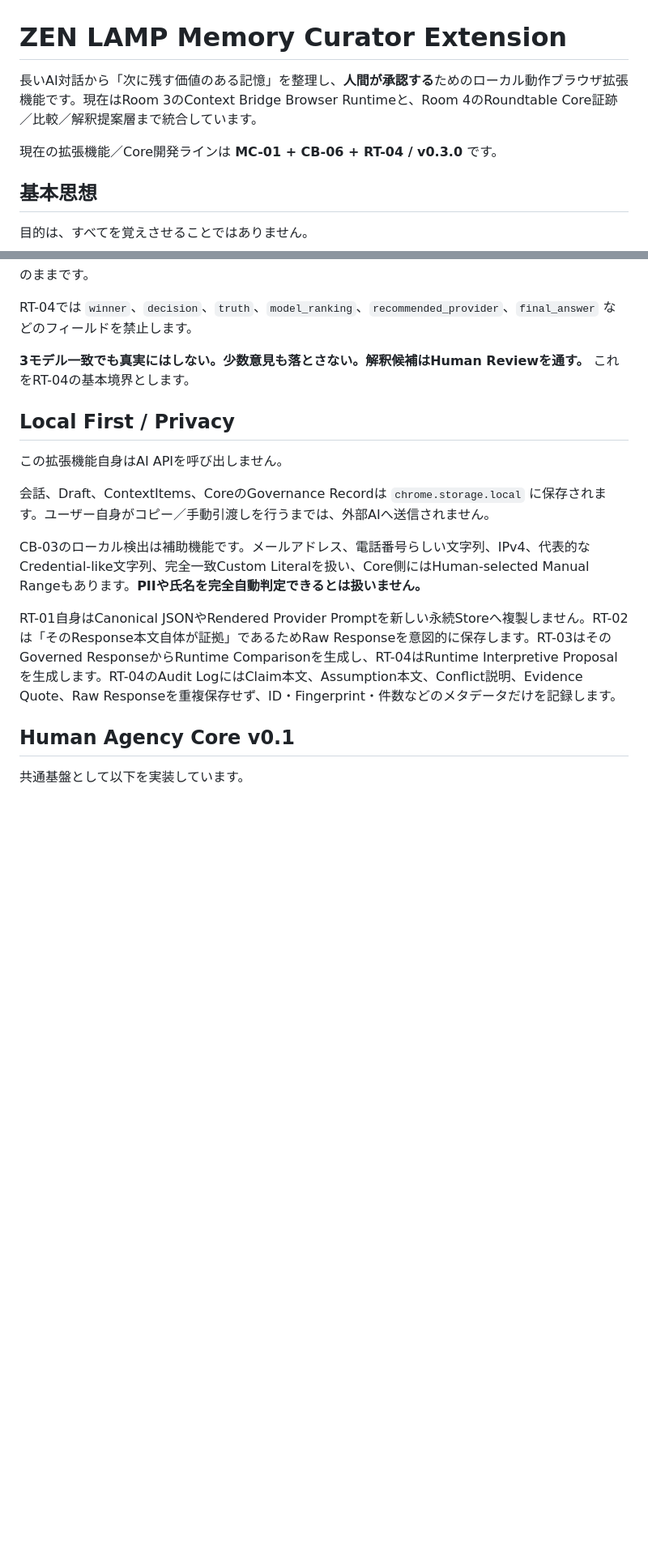
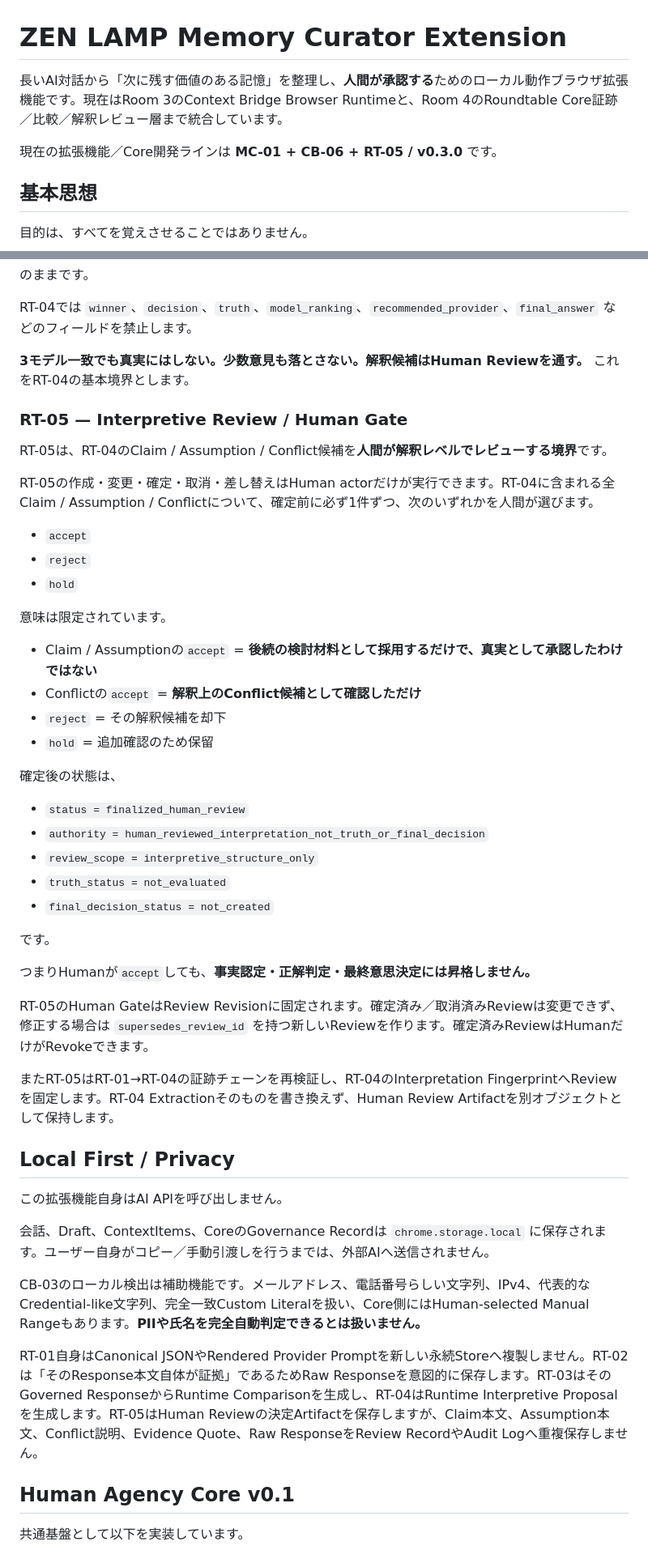
Before and after one commit to sniioka5127-alt/zen-lamp-memory-curator-extension, a Markdown page: README.ja.md, 2 parts joined by grey strips. Shown at 81% size. Rendered like a GitHub page; blank space fills up the shorter version.

Commit message:
RT-05: Human Gate解釈レビューを文書化

```diff
--- a/README.ja.md
+++ b/README.ja.md
@@ -1,8 +1,8 @@
 # ZEN LAMP Memory Curator Extension
 
-長いAI対話から「次に残す価値のある記憶」を整理し、**人間が承認する**ためのローカル動作ブラウザ拡張機能です。現在はRoom 3のContext Bridge Browser Runtimeと、Room 4のRoundtable Core証跡／比較／解釈提案層まで統合しています。
+長いAI対話から「次に残す価値のある記憶」を整理し、**人間が承認する**ためのローカル動作ブラウザ拡張機能です。現在はRoom 3のContext Bridge Browser Runtimeと、Room 4のRoundtable Core証跡／比較／解釈レビュー層まで統合しています。
 
-現在の拡張機能／Core開発ラインは **MC-01 + CB-06 + RT-04 / v0.3.0** です。
+現在の拡張機能／Core開発ラインは **MC-01 + CB-06 + RT-05 / v0.3.0** です。
 
 ## 基本思想
 
@@ -160,6 +160,39 @@ RT-04では `winner`、`decision`、`truth`、`model_ranking`、`recommended_pro
 
 **3モデル一致でも真実にはしない。少数意見も落とさない。解釈候補はHuman Reviewを通す。** これをRT-04の基本境界とします。
 
+### RT-05 — Interpretive Review / Human Gate
+
+RT-05は、RT-04のClaim / Assumption / Conflict候補を**人間が解釈レベルでレビューする境界**です。
+
+RT-05の作成・変更・確定・取消・差し替えはHuman actorだけが実行できます。RT-04に含まれる全Claim / Assumption / Conflictについて、確定前に必ず1件ずつ、次のいずれかを人間が選びます。
+
+- `accept`
+- `reject`
+- `hold`
+
+意味は限定されています。
+
+- Claim / Assumptionの`accept` = **後続の検討材料として採用するだけで、真実として承認したわけではない**
+- Conflictの`accept` = **解釈上のConflict候補として確認しただけ**
+- `reject` = その解釈候補を却下
+- `hold` = 追加確認のため保留
+
+確定後の状態は、
+
+- `status = finalized_human_review`
+- `authority = human_reviewed_interpretation_not_truth_or_final_decision`
+- `review_scope = interpretive_structure_only`
+- `truth_status = not_evaluated`
+- `final_decision_status = not_created`
+
+です。
+
+つまりHumanが`accept`しても、**事実認定・正解判定・最終意思決定には昇格しません。**
+
+RT-05のHuman GateはReview Revisionに固定されます。確定済み／取消済みReviewは変更できず、修正する場合は `supersedes_review_id` を持つ新しいReviewを作ります。確定済みReviewはHumanだけがRevokeできます。
+
+またRT-05はRT-01→RT-04の証跡チェーンを再検証し、RT-04のInterpretation FingerprintへReviewを固定します。RT-04 Extractionそのものを書き換えず、Human Review Artifactを別オブジェクトとして保持します。
+
 ## Local First / Privacy
 
 この拡張機能自身はAI APIを呼び出しません。
@@ -168,7 +201,7 @@ RT-04では `winner`、`decision`、`truth`、`model_ranking`、`recommended_pro
 
 CB-03のローカル検出は補助機能です。メールアドレス、電話番号らしい文字列、IPv4、代表的なCredential-like文字列、完全一致Custom Literalを扱い、Core側にはHuman-selected Manual Rangeもあります。**PIIや氏名を完全自動判定できるとは扱いません。**
 
-RT-01自身はCanonical JSONやRendered Provider Promptを新しい永続Storeへ複製しません。RT-02は「そのResponse本文自体が証拠」であるためRaw Responseを意図的に保存します。RT-03はそのGoverned ResponseからRuntime Comparisonを生成し、RT-04はRuntime Interpretive Proposalを生成します。RT-04のAudit LogにはClaim本文、Assumption本文、Conflict説明、Evidence Quote、Raw Responseを重複保存せず、ID・Fingerprint・件数などのメタデータだけを記録します。
+RT-01自身はCanonical JSONやRendered Provider Promptを新しい永続Storeへ複製しません。RT-02は「そのResponse本文自体が証拠」であるためRaw Responseを意図的に保存します。RT-03はそのGoverned ResponseからRuntime Comparisonを生成し、RT-04はRuntime Interpretive Proposalを生成します。RT-05はHuman Reviewの決定Artifactを保存しますが、Claim本文、Assumption本文、Conflict説明、Evidence Quote、Raw ResponseをReview RecordやAudit Logへ重複保存しません。
 
 ## Human Agency Core v0.1
 
```
Also changed, not shown: other parts of README.ja.md (+3 -2 lines).
